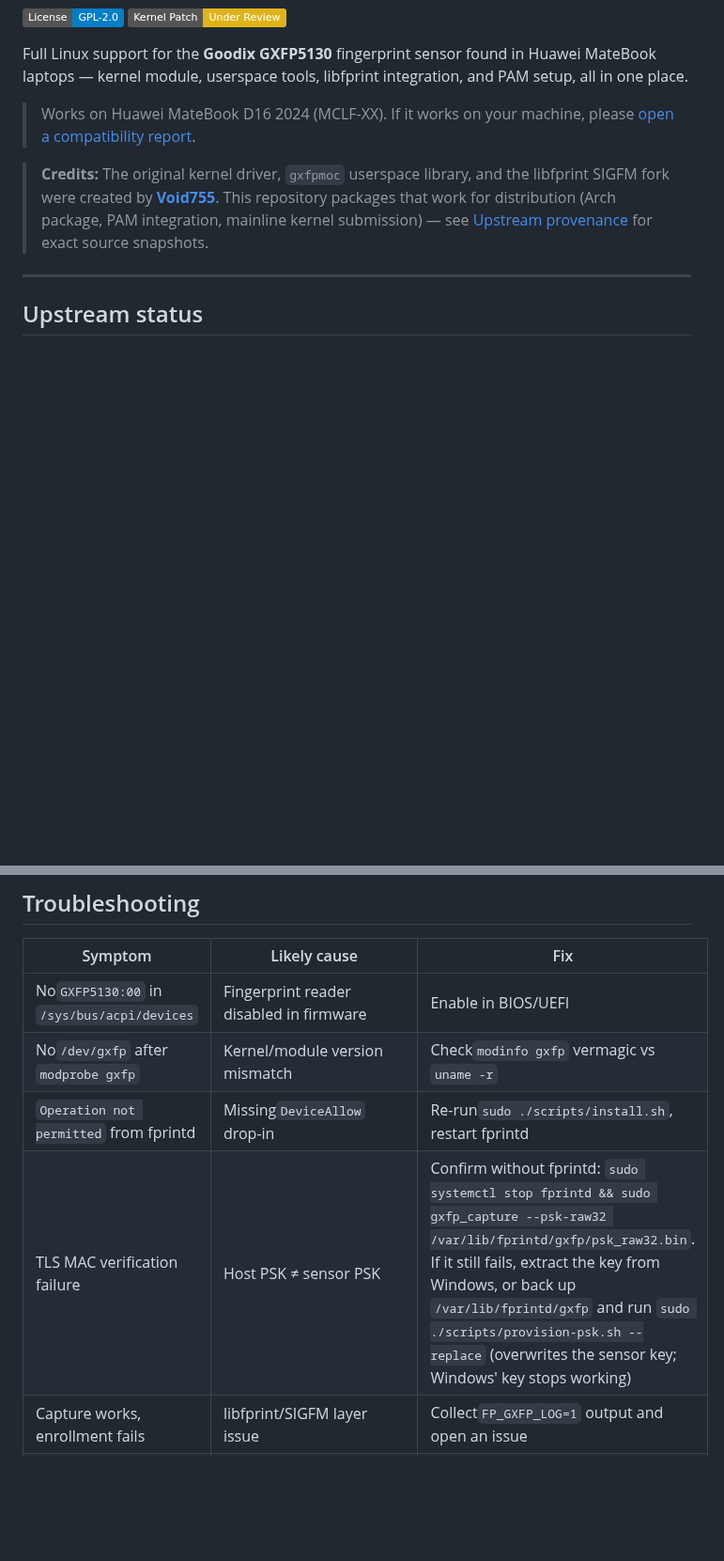
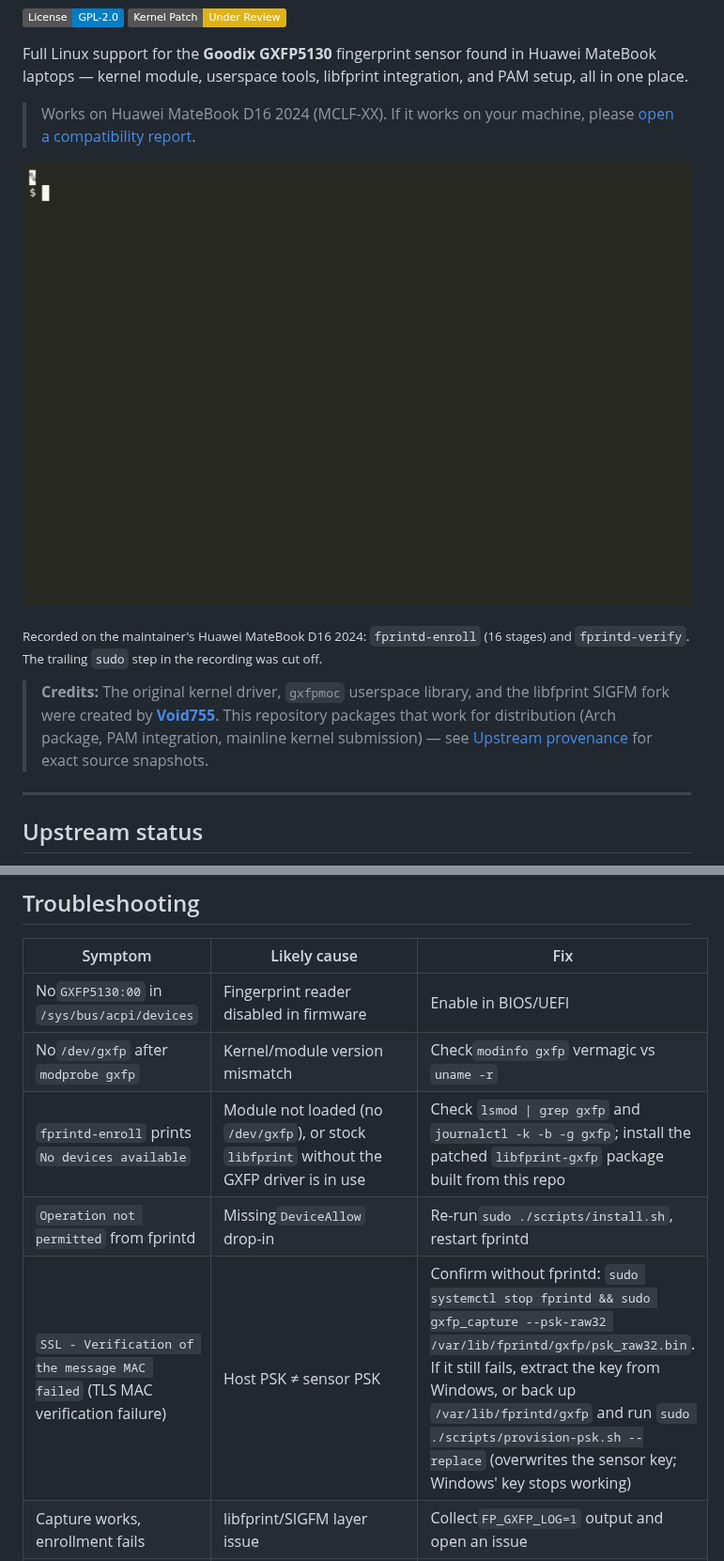
Before and after one commit to Metrohan/gxfp5130-linux, a Markdown page: README.md, 2 parts joined by grey strips. Shown at 94% size. GitHub-like rendering; pictures changed too: docs/demo.gif (added); badges without logos; blank space fills up the shorter version.

```diff
--- a/README.md
+++ b/README.md
@@ -17,6 +17,11 @@ and PAM setup, all in one place.
 
 > Works on Huawei MateBook D16 2024 (MCLF-XX). If it works on your machine,
 > please [open a compatibility report](https://github.com/Metrohan/gxfp5130-linux/issues/new?template=compatibility_report.yml).
+
+
+![Terminal recording: fprintd-enroll (16 stages) and fprintd-verify returning verify-match](docs/demo.gif)
+
+<sub>Recorded on the maintainer's Huawei MateBook D16 2024: `fprintd-enroll` (16 stages) and `fprintd-verify`. The trailing `sudo` step in the recording was cut off.</sub>
 
 > **Credits:** The original kernel driver, `gxfpmoc` userspace library, and
 > the libfprint SIGFM fork were created by [**Void755**](https://github.com/Void755).
@@ -217,8 +222,9 @@ transport; userspace sees a simple read/write character device.
 | ---------------------------------------------- | --------------------------------------- | ------------------------------------------------------------- |
 | No`GXFP5130:00` in `/sys/bus/acpi/devices` | Fingerprint reader disabled in firmware | Enable in BIOS/UEFI                                           |
 | No`/dev/gxfp` after `modprobe gxfp`        | Kernel/module version mismatch          | Check`modinfo gxfp` vermagic vs `uname -r`                |
+| `fprintd-enroll` prints `No devices available` | Module not loaded (no `/dev/gxfp`), or stock `libfprint` without the GXFP driver is in use | Check `lsmod \| grep gxfp` and `journalctl -k -b -g gxfp`; install the patched `libfprint-gxfp` package built from this repo |
 | `Operation not permitted` from fprintd       | Missing`DeviceAllow` drop-in          | Re-run`sudo ./scripts/install.sh`, restart fprintd          |
-| TLS MAC verification failure                   | Host PSK ≠ sensor PSK                  | Confirm without fprintd: `sudo systemctl stop fprintd && sudo gxfp_capture --psk-raw32 /var/lib/fprintd/gxfp/psk_raw32.bin`. If it still fails, extract the key from Windows, or back up `/var/lib/fprintd/gxfp` and run `sudo ./scripts/provision-psk.sh --replace` (overwrites the sensor key; Windows' key stops working) |
+| `SSL - Verification of the message MAC failed` (TLS MAC verification failure)                   | Host PSK ≠ sensor PSK                  | Confirm without fprintd: `sudo systemctl stop fprintd && sudo gxfp_capture --psk-raw32 /var/lib/fprintd/gxfp/psk_raw32.bin`. If it still fails, extract the key from Windows, or back up `/var/lib/fprintd/gxfp` and run `sudo ./scripts/provision-psk.sh --replace` (overwrites the sensor key; Windows' key stops working) |
 | Capture works, enrollment fails                | libfprint/SIGFM layer issue             | Collect`FP_GXFP_LOG=1` output and open an issue             |
 | Finger-up occasionally missed                  | Known firmware`GF_GCC_EC_20067` quirk | Driver retries automatically; no action needed                |
 | First enroll attempt fails ~13s in, before any finger prompt: `fdt wait-up retry failed: Connection timed out` | Observed once on FW `GF_GCC_EC_20055`; root cause not confirmed | Reboot and retry. If it recurs, in addition to `FP_GXFP_LOG=1`, capture the kernel-side trace: `echo 1 \| sudo tee /sys/kernel/debug/gxfp/trace_enable`, reproduce, then `sudo cat /sys/kernel/debug/gxfp/trace_dump`, and attach both to an issue |
```
Also changed, not shown: other parts of README.md (+1 -0 lines), CHANGELOG.md (added, +128 -0 lines), README.tr.md (+8 -1 lines), 3 other files.
